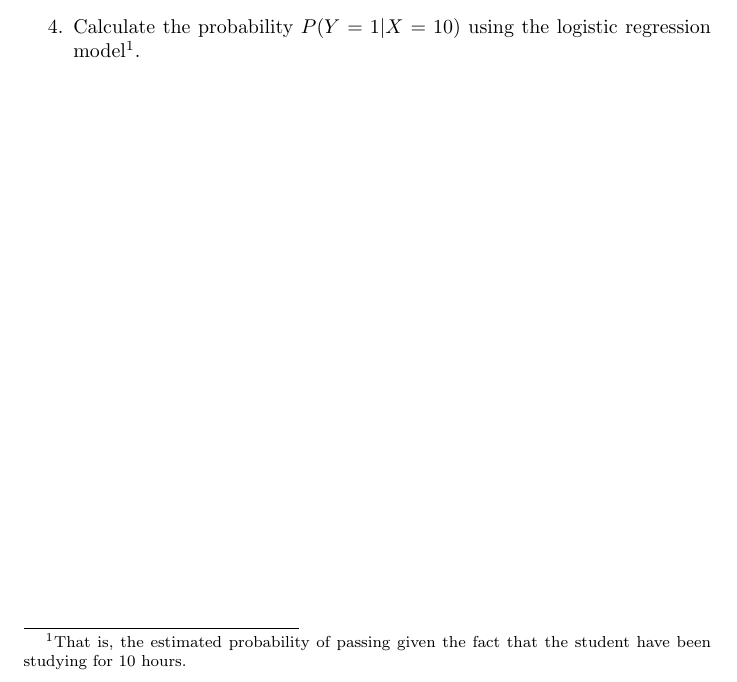
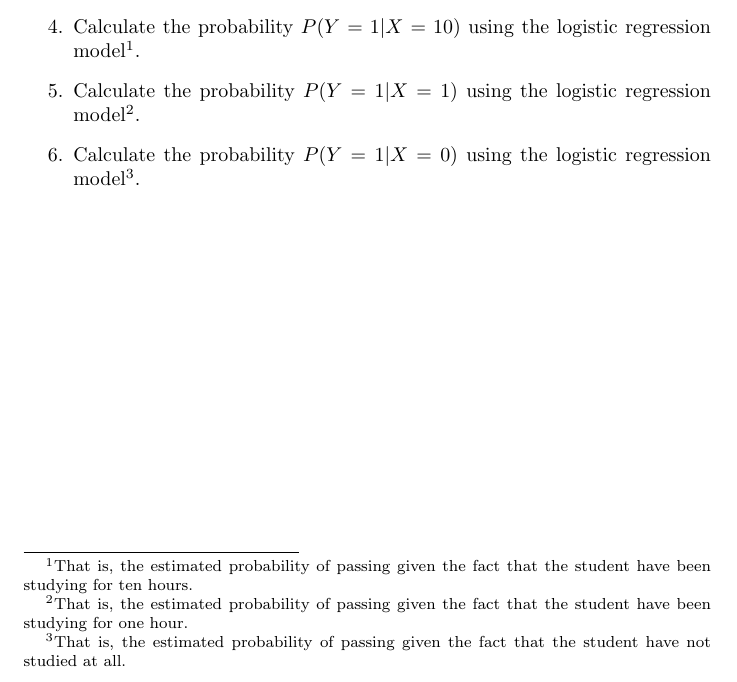
Before and after one commit to pauldubois98/RefresherMaths2023, a LaTeX problem sheet (ExercisesSet6/ExercisesBinaryClassification.tex): part of page 4 of 4, cut so that both start at the same text. Compiled offline with pdfLaTeX.

Commit message:
added questions

```diff
--- a/ExercisesSet6/ExercisesBinaryClassification.tex
+++ b/ExercisesSet6/ExercisesBinaryClassification.tex
@@ -167,7 +167,9 @@
 		$$\text{Log Loss} = -\left(Y \cdot \log(P(Y=1|X)) + (1 - Y) \cdot \log(1 - P(Y=1|X))\right)$$
 		\item Calculate the total cost (log loss) summing for all data points.
 		\item Use gradient descent or any other optimization method to find the values of $\beta_0$ and $\beta_1$ that minimize the total cost; you may use a computer to perform gradient descent.
-		\item Calculate the probability $P(Y=1|X=10)$ using the logistic regression model\footnote{That is, the estimated probability of passing given the fact that the student have been studying for 10 hours.}.
+		\item Calculate the probability $P(Y=1|X=10)$ using the logistic regression model\footnote{That is, the estimated probability of passing given the fact that the student have been studying for ten hours.}.
+		\item Calculate the probability $P(Y=1|X=1)$ using the logistic regression model\footnote{That is, the estimated probability of passing given the fact that the student have been studying for one hour.}.
+		\item Calculate the probability $P(Y=1|X=0)$ using the logistic regression model\footnote{That is, the estimated probability of passing given the fact that the student have not studied at all.}.
 	\end{enumerate}
 
 
```
Also changed, not shown: ExercisesSet6/ExercisesBinaryClassification.pdf.
